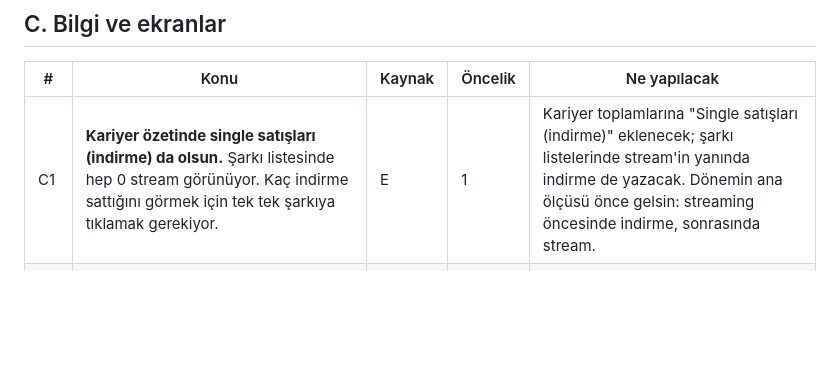
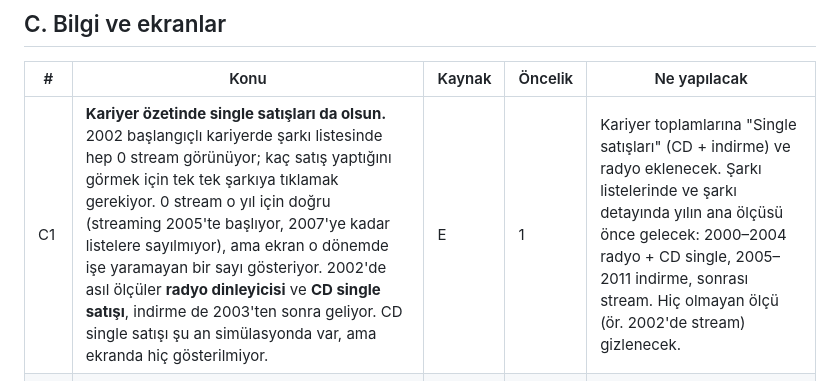
Before and after one commit to emirkilictis/Music-career-sim, a Markdown page: docs/feedback.md, the part around the change. Drawn GitHub-style; blank space fills up the shorter version.

Commit message:
docs: refine single-sales note for early-2000s careers
Co-Authored-By: Claude Opus 5.5 <noreply@anthropic.com>
Claude-Session: https://claude.ai/code/session_01UqeaYiXbKvrTFgHV44HcjP

```diff
--- a/docs/feedback.md
+++ b/docs/feedback.md
@@ -30,7 +30,7 @@ Kaynak: **E** = Emir'in notu, **T** = Claude'un test oyunu. Öncelik: **1** = ö
 
 | # | Konu | Kaynak | Öncelik | Ne yapılacak |
 |---|---|---|---|---|
-| C1 | **Kariyer özetinde single satışları (indirme) da olsun.** Şarkı listesinde hep 0 stream görünüyor. Kaç indirme sattığını görmek için tek tek şarkıya tıklamak gerekiyor. | E | 1 | Kariyer toplamlarına "Single satışları (indirme)" eklenecek; şarkı listelerinde stream'in yanında indirme de yazacak. Dönemin ana ölçüsü önce gelsin: streaming öncesinde indirme, sonrasında stream. |
+| C1 | **Kariyer özetinde single satışları da olsun.** 2002 başlangıçlı kariyerde şarkı listesinde hep 0 stream görünüyor; kaç satış yaptığını görmek için tek tek şarkıya tıklamak gerekiyor. 0 stream o yıl için doğru (streaming 2005'te başlıyor, 2007'ye kadar listelere sayılmıyor), ama ekran o dönemde işe yaramayan bir sayı gösteriyor. 2002'de asıl ölçüler **radyo dinleyicisi** ve **CD single satışı**, indirme de 2003'ten sonra geliyor. CD single satışı şu an simülasyonda var, ama ekranda hiç gösterilmiyor. | E | 1 | Kariyer toplamlarına "Single satışları" (CD + indirme) ve radyo eklenecek. Şarkı listelerinde ve şarkı detayında yılın ana ölçüsü önce gelecek: 2000–2004 radyo + CD single, 2005–2011 indirme, sonrası stream. Hiç olmayan ölçü (ör. 2002'de stream) gizlenecek. |
 | C2 | **Kayıt yeniden açılınca "bu hafta" stream sayıları 0 görünüyor** (bir sonraki haftaya kadar). Şarkının haftalık değerleri kayda yazılmıyor. C1'deki "hep 0 stream" görüntüsünü de artırıyor olabilir. | T | 1 | Hata. Haftalık değerler kayda eklenecek ya da açılışta geçmişten okunacak. |
 | C3 | **Statlar oyun içinde görünmüyor.** Beceriler şarkı yazdıkça artıyor (+0,4 / şarkı) ama oyuncu bunu göremiyor. | T | 2 | Kariyer ya da ana ekranda stat kartı, artışlar görünür olsun. |
 | C4 | **Kampanya etkisi görünmüyor.** $20K'lık yoğun kampanyanın ne kazandırdığı belli değil. | T | 2 | Şarkı detayında kampanya özeti (ek stream / radyo, playlist'e neden girmedi). |
```
